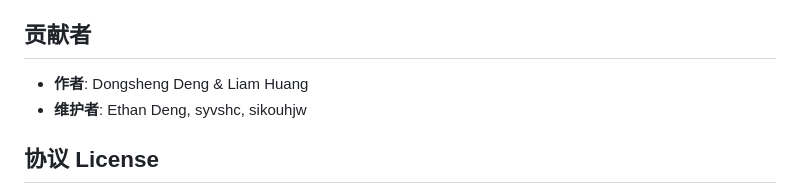
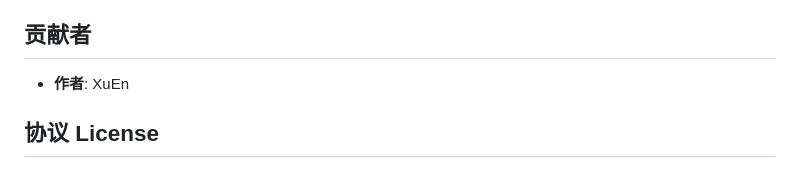
Before and after one commit to xuenhappy/hsf_hd, a Markdown page: README.md, the part around the change. Rendered like a GitHub page.

Commit message:
fix:add codes

```diff
--- a/README.md
+++ b/README.md
@@ -32,8 +32,8 @@
 
 ## 贡献者
 
-- **作者**: Dongsheng Deng & Liam Huang
-- **维护者**: Ethan Deng, syvshc, sikouhjw
+- **作者**: XuEn
+
 
 ## 协议 License
 
```
